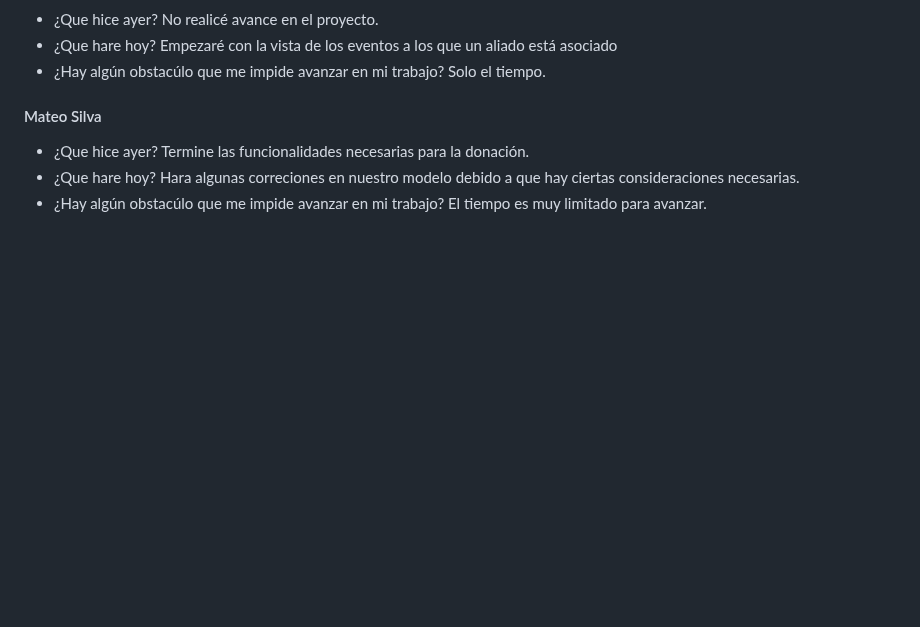
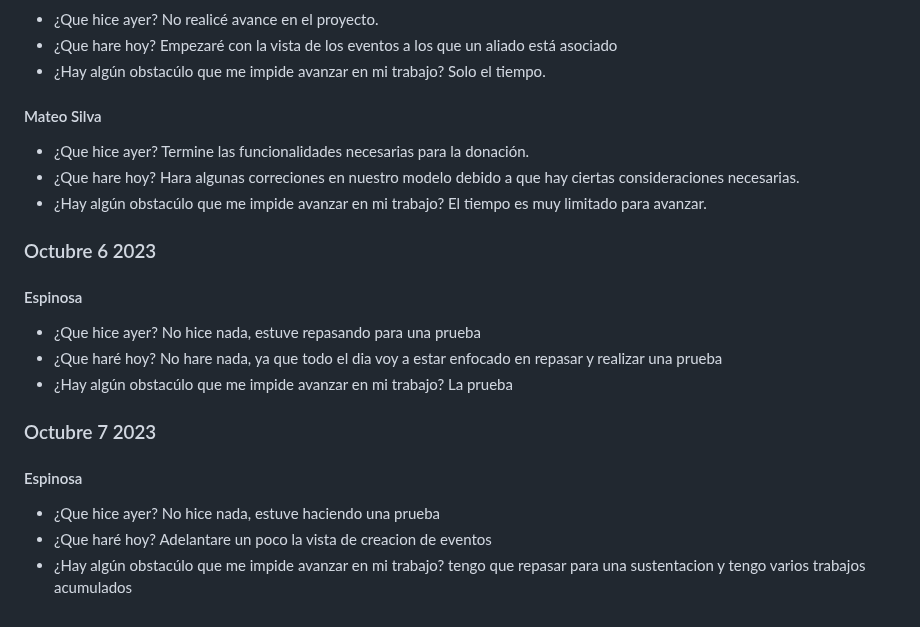
Before and after one commit to JuanJoDiaz19/CRM-filantropia-Icesi, a Markdown page: daily-reports.md, the part around the change. Drawn GitHub-style; blank space fills up the shorter version.

Commit message:
Daily: Santiago Espinosa 7/10/23

```diff
--- a/daily-reports.md
+++ b/daily-reports.md
@@ -419,3 +419,24 @@ El tiempo que le tengo que dedicar a otras materias
   Hara algunas correciones en nuestro modelo debido a que hay ciertas consideraciones necesarias.
 * ¿Hay algún obstacúlo que me impide avanzar en mi trabajo?
   El tiempo es muy limitado para avanzar.
+
+
+### Octubre 6 2023
+
+#### Espinosa
+* ¿Que hice ayer?
+  No hice nada, estuve repasando para una prueba
+* ¿Que haré hoy?
+  No hare nada, ya que todo el dia voy a estar enfocado en repasar y realizar una prueba
+* ¿Hay algún obstacúlo que me impide avanzar en mi trabajo?
+  La prueba
+
+### Octubre 7 2023
+
+#### Espinosa
+* ¿Que hice ayer?
+  No hice nada, estuve haciendo una prueba
+* ¿Que haré hoy?
+  Adelantare un poco la vista de creacion de eventos
+* ¿Hay algún obstacúlo que me impide avanzar en mi trabajo?
+  tengo que repasar para una sustentacion y tengo varios trabajos acumulados
```
